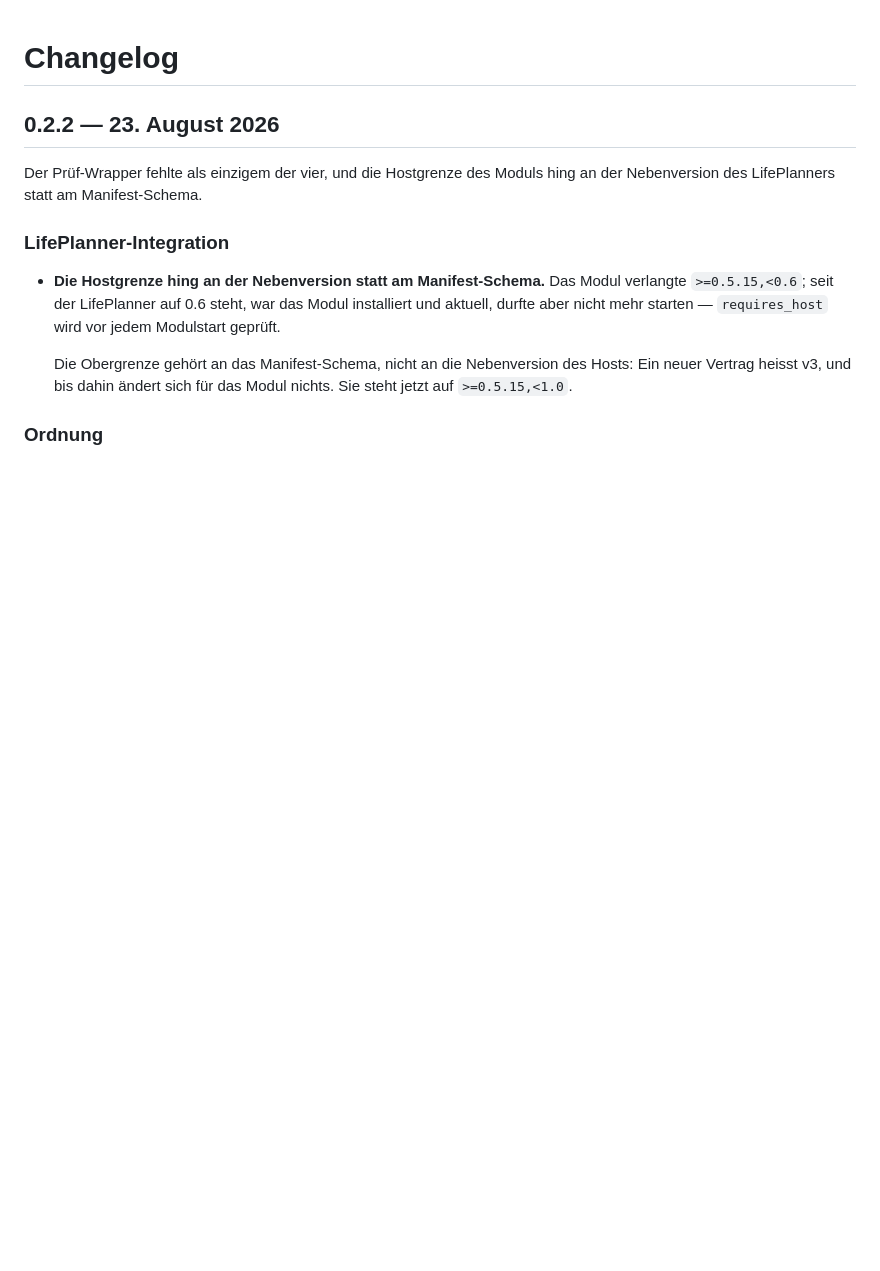
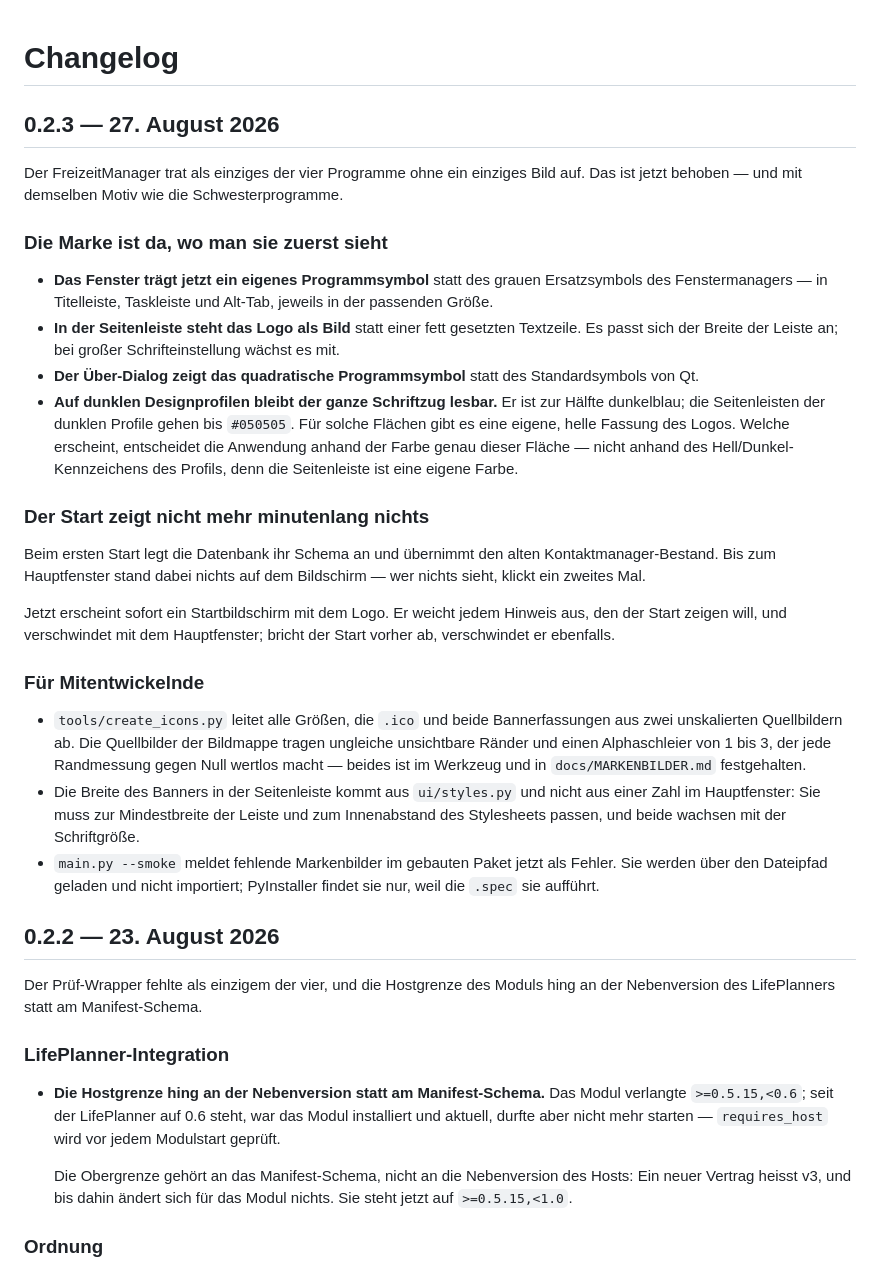
Before and after one commit to sloogy/Kontaktmanager, a Markdown page: CHANGELOG.md, the part around the change. Rendered like a GitHub page; blank space fills up the shorter version.

Commit message:
Release-Notizen 0.2.3: der FreizeitManager bekommt seine Marke
Die Notizen nennen zuerst, was der Nutzer sieht - Fenstersymbol, Logo in der
Seitenleiste, Startbildschirm -, und erst danach, was im Repository
dahintersteht.

Co-Authored-By: Claude Opus 5 <noreply@anthropic.com>
Claude-Session: https://claude.ai/code/session_017eYHE9PsfSae9vAa7XkJAU

```diff
--- a/CHANGELOG.md
+++ b/CHANGELOG.md
@@ -1,4 +1,52 @@
 # Changelog
+
+## 0.2.3 — 27. August 2026
+
+Der FreizeitManager trat als einziges der vier Programme ohne ein einziges
+Bild auf. Das ist jetzt behoben — und mit demselben Motiv wie die
+Schwesterprogramme.
+
+### Die Marke ist da, wo man sie zuerst sieht
+
+- **Das Fenster trägt jetzt ein eigenes Programmsymbol** statt des grauen
+  Ersatzsymbols des Fenstermanagers — in Titelleiste, Taskleiste und
+  Alt-Tab, jeweils in der passenden Größe.
+- **In der Seitenleiste steht das Logo als Bild** statt einer fett gesetzten
+  Textzeile. Es passt sich der Breite der Leiste an; bei großer
+  Schrifteinstellung wächst es mit.
+- **Der Über-Dialog zeigt das quadratische Programmsymbol** statt des
+  Standardsymbols von Qt.
+- **Auf dunklen Designprofilen bleibt der ganze Schriftzug lesbar.** Er ist
+  zur Hälfte dunkelblau; die Seitenleisten der dunklen Profile gehen bis
+  `#050505`. Für solche Flächen gibt es eine eigene, helle Fassung des
+  Logos. Welche erscheint, entscheidet die Anwendung anhand der Farbe genau
+  dieser Fläche — nicht anhand des Hell/Dunkel-Kennzeichens des Profils, denn
+  die Seitenleiste ist eine eigene Farbe.
+
+### Der Start zeigt nicht mehr minutenlang nichts
+
+Beim ersten Start legt die Datenbank ihr Schema an und übernimmt den alten
+Kontaktmanager-Bestand. Bis zum Hauptfenster stand dabei nichts auf dem
+Bildschirm — wer nichts sieht, klickt ein zweites Mal.
+
+Jetzt erscheint sofort ein Startbildschirm mit dem Logo. Er weicht jedem
+Hinweis aus, den der Start zeigen will, und verschwindet mit dem
+Hauptfenster; bricht der Start vorher ab, verschwindet er ebenfalls.
+
+### Für Mitentwickelnde
+
+- `tools/create_icons.py` leitet alle Größen, die `.ico` und beide
+  Bannerfassungen aus zwei unskalierten Quellbildern ab. Die Quellbilder der
+  Bildmappe tragen ungleiche unsichtbare Ränder und einen Alphaschleier von
+  1 bis 3, der jede Randmessung gegen Null wertlos macht — beides ist im
+  Werkzeug und in `docs/MARKENBILDER.md` festgehalten.
+- Die Breite des Banners in der Seitenleiste kommt aus `ui/styles.py` und
+  nicht aus einer Zahl im Hauptfenster: Sie muss zur Mindestbreite der Leiste
+  und zum Innenabstand des Stylesheets passen, und beide wachsen mit der
+  Schriftgröße.
+- `main.py --smoke` meldet fehlende Markenbilder im gebauten Paket jetzt als
+  Fehler. Sie werden über den Dateipfad geladen und nicht importiert;
+  PyInstaller findet sie nur, weil die `.spec` sie aufführt.
 
 ## 0.2.2 — 23. August 2026
 
```
